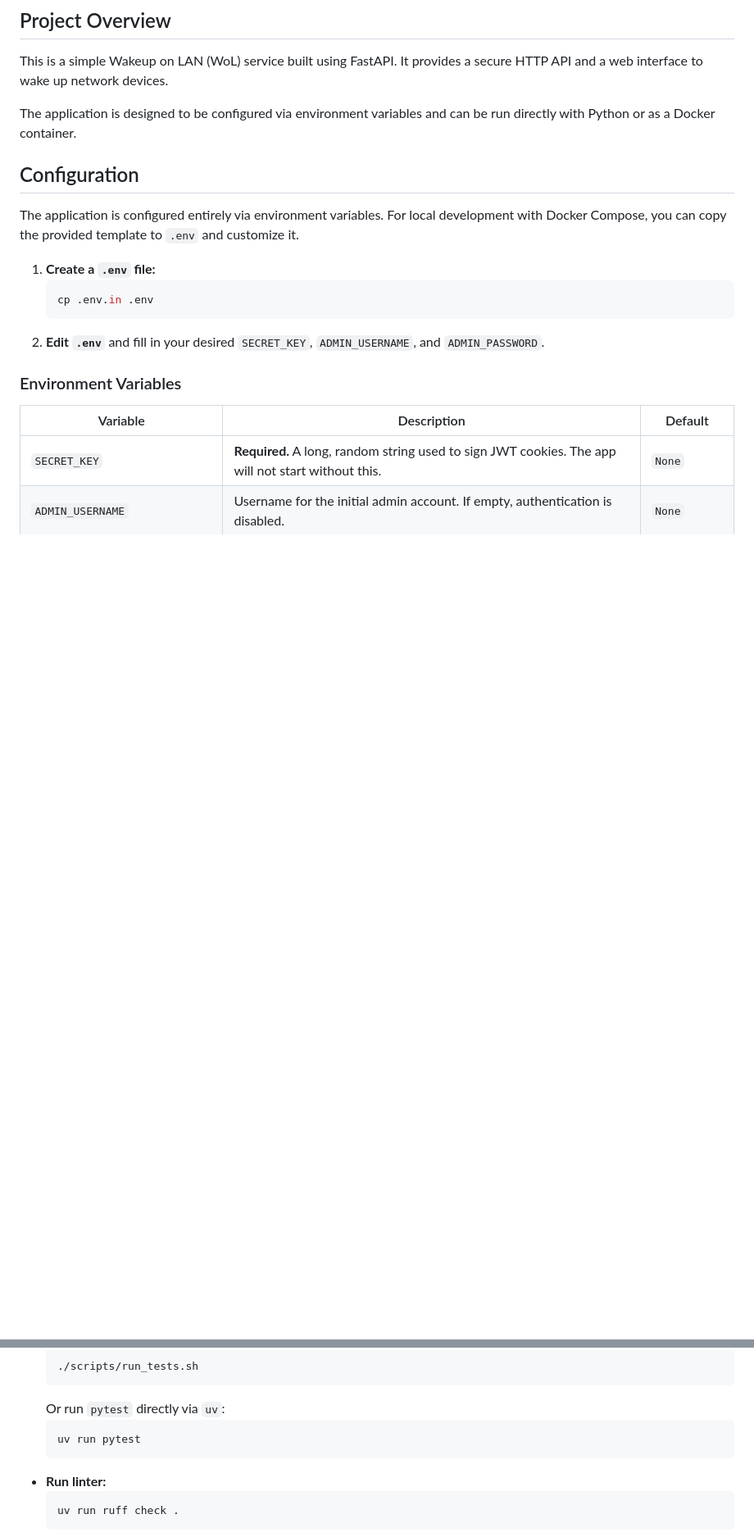
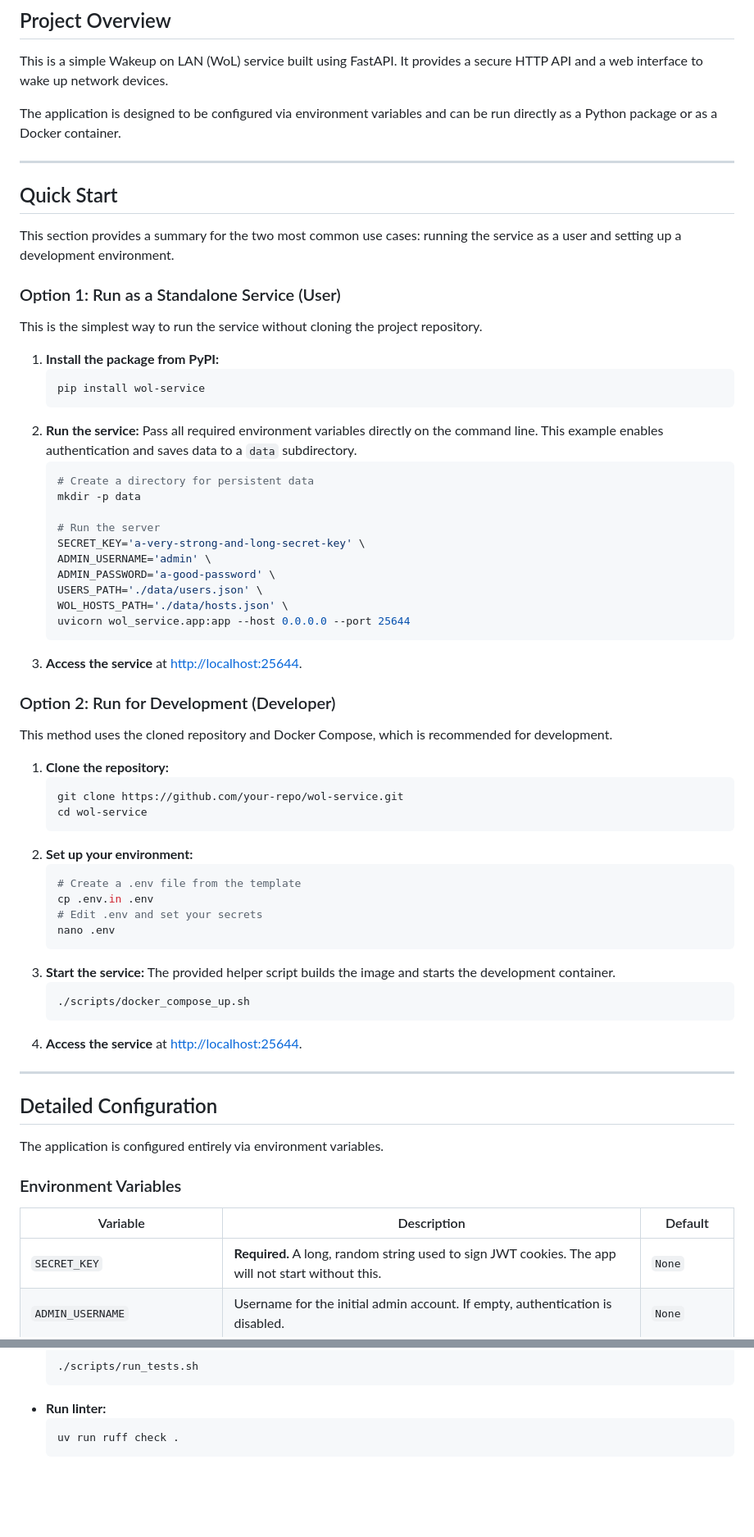
Before and after one commit to Dvorkam/wol-service, a Markdown page: README.md, 2 parts joined by grey strips. Shown: that part at 82% size. Drawn GitHub-style; blank space fills up the shorter version.

````diff
--- a/README.md
+++ b/README.md
@@ -3,16 +3,64 @@
 ## Project Overview
 This is a simple Wakeup on LAN (WoL) service built using FastAPI. It provides a secure HTTP API and a web interface to wake up network devices.
 
-The application is designed to be configured via environment variables and can be run directly with Python or as a Docker container.
+The application is designed to be configured via environment variables and can be run directly as a Python package or as a Docker container.
 
-## Configuration
-The application is configured entirely via environment variables. For local development with Docker Compose, you can copy the provided template to `.env` and customize it.
+---
 
-1.  **Create a `.env` file:**
+## Quick Start
+
+This section provides a summary for the two most common use cases: running the service as a user and setting up a development environment.
+
+### Option 1: Run as a Standalone Service (User)
+This is the simplest way to run the service without cloning the project repository.
+
+1.  **Install the package from PyPI:**
     ```bash
+    pip install wol-service
+    ```
+2.  **Run the service:**
+    Pass all required environment variables directly on the command line. This example enables authentication and saves data to a `data` subdirectory.
+    ```bash
+    # Create a directory for persistent data
+    mkdir -p data
+
+    # Run the server
+    SECRET_KEY='a-very-strong-and-long-secret-key' \
+    ADMIN_USERNAME='admin' \
+    ADMIN_PASSWORD='a-good-password' \
+    USERS_PATH='./data/users.json' \
+    WOL_HOSTS_PATH='./data/hosts.json' \
+    uvicorn wol_service.app:app --host 0.0.0.0 --port 25644
+    ```
+3.  **Access the service** at [http://localhost:25644](http://localhost:25644).
+
+### Option 2: Run for Development (Developer)
+This method uses the cloned repository and Docker Compose, which is recommended for development.
+
+1.  **Clone the repository:**
+    ```bash
+    git clone https://github.com/your-repo/wol-service.git
+    cd wol-service
+    ```
+2.  **Set up your environment:**
+    ```bash
+    # Create a .env file from the template
     cp .env.in .env
+    # Edit .env and set your secrets
+    nano .env
     ```
-2.  **Edit `.env`** and fill in your desired `SECRET_KEY`, `ADMIN_USERNAME`, and `ADMIN_PASSWORD`.
+3.  **Start the service:**
+    The provided helper script builds the image and starts the development container.
+    ```bash
+    ./scripts/docker_compose_up.sh
+    ```
+4.  **Access the service** at [http://localhost:25644](http://localhost:25644).
+
+---
+
+## Detailed Configuration
+
+The application is configured entirely via environment variables.
 
 ### Environment Variables
 | Variable | Description | Default |
@@ -119,9 +133,5 @@ This project uses `pytest` for testing and `ruff` for linting.
     ```bash
     ./scripts/run_tests.sh
-    ```
-    Or run `pytest` directly via `uv`:
-    ```bash
-    uv run pytest
     ```
 *   **Run linter:**
     ```bash
````
Also changed, not shown: other parts of README.md (+9 -43 lines).
